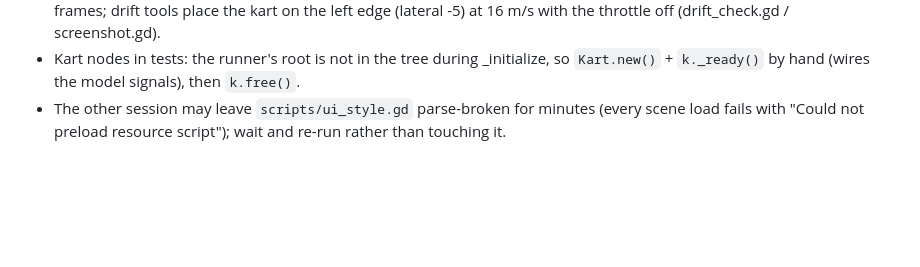
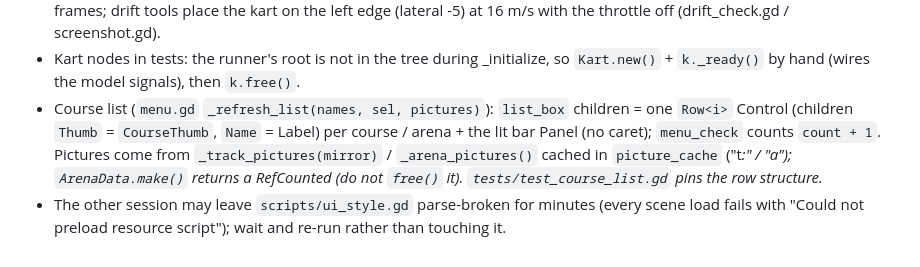
Before and after one commit to AgentiLoop/GoKart, a Markdown page: .agent/memory/godot-quirks.md, the part around the change. GitHub-like rendering; blank space fills up the shorter version.

Commit message:
project memory: the course list's row structure (Row/Thumb/Name + lit bar), picture cache keys, ArenaData.make is RefCounted

```diff
--- a/.agent/memory/godot-quirks.md
+++ b/.agent/memory/godot-quirks.md
@@ -21,4 +21,5 @@
 - Logo (`menu.gd` `_build_title`): per-letter Controls on an arch, each a Label stack (shadow, LOGO_DEPTH extrusions, SIGN_RIM rim via `style_sign`, gradient fill with `shaders/logo_gradient.gdshader`). A canvas_item shader on a Label can tint by glyph position via `varying local_y = VERTEX.y` + `texture(TEXTURE, UV).a`; default Label `font_outline_color` is black, so only check it when outline_size > 0. `tests/test_logo.gd` pins the layer stack and the box clearing the banner (162).
 - MK64 powerslide (kart_physics.gd): the mini-turbo charge is stick toggles (out past -0.3, back past +0.3), 2 stages (yellow / red), boost only on red; tests / tools drive it with 6-8 frame left / right presses (the player's eased steer needs ~7 frames to swing). Green Hills' start straight is dead straight — a right drift from the centre at 30 m/s hits the right wall in ~40 frames; drift tools place the kart on the left edge (lateral -5) at 16 m/s with the throttle off (drift_check.gd / screenshot.gd).
 - Kart nodes in tests: the runner's root is not in the tree during _initialize, so `Kart.new()` + `k._ready()` by hand (wires the model signals), then `k.free()`.
+- Course list (`menu.gd` `_refresh_list(names, sel, pictures)`): `list_box` children = one `Row<i>` Control (children `Thumb` = `CourseThumb`, `Name` = Label) per course / arena + the lit bar Panel (no caret); `menu_check` counts `count + 1`. Pictures come from `_track_pictures(mirror)` / `_arena_pictures()` cached in `picture_cache` ("t<i>:<mirror>" / "a<i>"); `ArenaData.make()` returns a RefCounted (do not `free()` it). `tests/test_course_list.gd` pins the row structure.
 - The other session may leave `scripts/ui_style.gd` parse-broken for minutes (every scene load fails with "Could not preload resource script"); wait and re-run rather than touching it.
```
